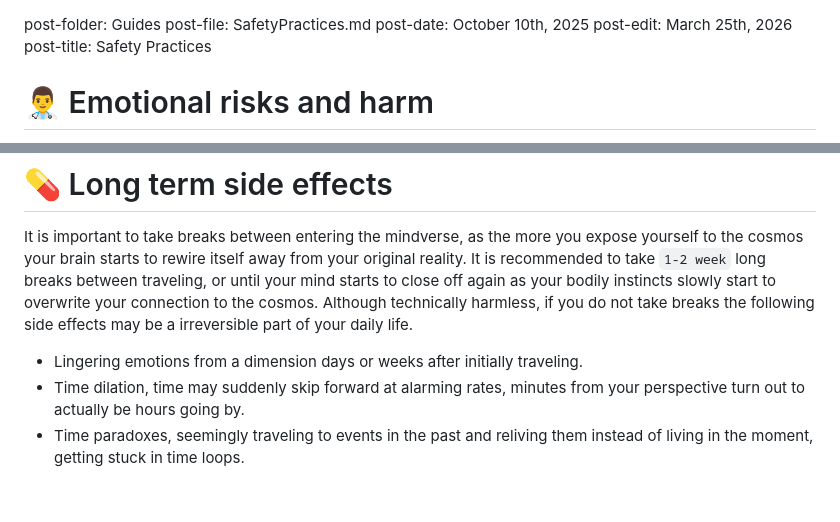
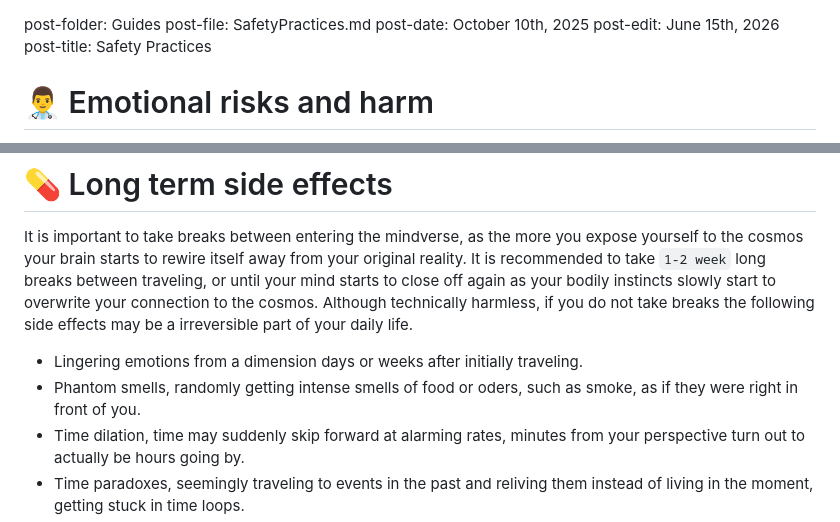
Before and after one commit to TheMindverse/TheMindverse.github.io, a Markdown page: pages/guides/safetypractices.md, 2 parts joined by grey strips. Rendered like a GitHub page; blank space fills up the shorter version.

```diff
--- a/pages/guides/safetypractices.md
+++ b/pages/guides/safetypractices.md
@@ -1,7 +1,7 @@
 post-folder: Guides
 post-file: SafetyPractices.md
 post-date: October 10th, 2025
-post-edit: March 25th, 2026
+post-edit: June 15th, 2026
 post-title: Safety Practices
 
 # 👨‍⚕️ Emotional risks and harm
@@ -43,6 +43,7 @@ It is recommended to take `1-2 week` long breaks between traveling, or until you
 Although technically harmless, if you do not take breaks the following side effects may be a irreversible part of your daily life.
 
 - Lingering emotions from a dimension days or weeks after initially traveling.
+- Phantom smells, randomly getting intense smells of food or oders, such as smoke, as if they were right in front of you.
 - Time dilation, time may suddenly skip forward at alarming rates, minutes from your perspective turn out to actually be hours going by.
 - Time paradoxes, seemingly traveling to events in the past and reliving them instead of living in the moment, getting stuck in time loops.
 - Visions or pseudo-connections to dimensions in place of your thoughts, thinking you're actually in a parallel dimension you've previously visited.
```
Also changed, not shown: pages/guides/advancedguide.md (+11 -1 lines), pages/landing/news.md (+9 -2 lines).
